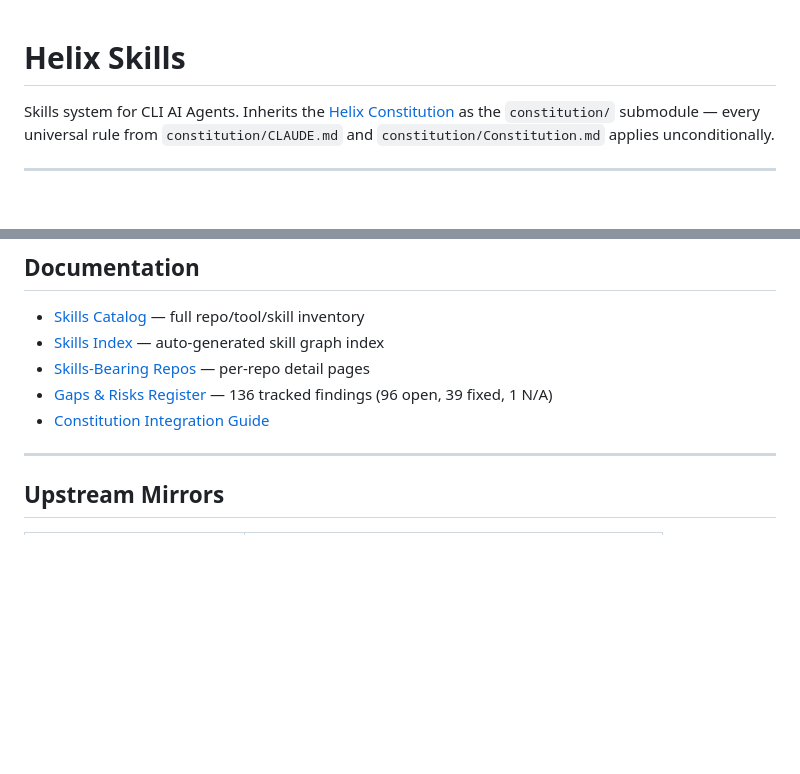
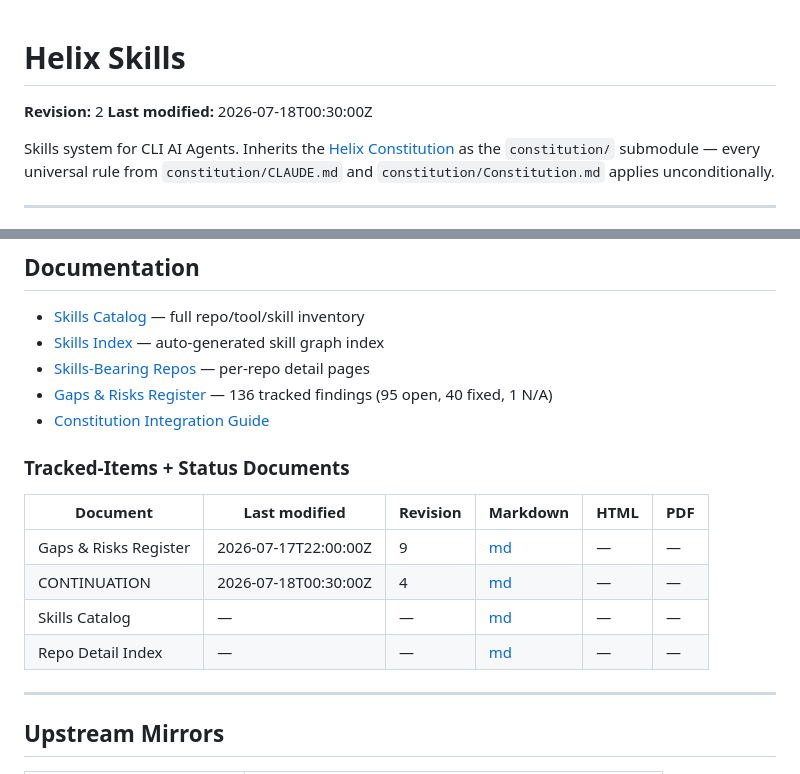
Before and after one commit to HelixDevelopment/helix_skills, a Markdown page: README.md, 2 parts joined by grey strips. Drawn GitHub-style; blank space fills up the shorter version.

```diff
--- a/README.md
+++ b/README.md
@@ -1,4 +1,7 @@
 # Helix Skills
+
+**Revision:** 2
+**Last modified:** 2026-07-18T00:30:00Z
 
 Skills system for CLI AI Agents. Inherits the
 [Helix Constitution](https://github.com/HelixDevelopment/HelixConstitution)
@@ -78,8 +81,17 @@ unconditionally.
 - [Skills Catalog](docs/repos/skills.md) — full repo/tool/skill inventory
 - [Skills Index](docs/skills/INDEX.md) — auto-generated skill graph index
 - [Skills-Bearing Repos](docs/repos/skills/README.md) — per-repo detail pages
-- [Gaps & Risks Register](docs/research/mvp/Agent_AI_Skill_Tree_Development/GAPS_AND_RISKS_REGISTER.md) — 136 tracked findings (96 open, 39 fixed, 1 N/A)
+- [Gaps & Risks Register](docs/research/mvp/Agent_AI_Skill_Tree_Development/GAPS_AND_RISKS_REGISTER.md) — 136 tracked findings (95 open, 40 fixed, 1 N/A)
 - [Constitution Integration Guide](docs/guides/HELIX_SKILLS_CONSTITUTION.md)
+
+### Tracked-Items + Status Documents
+
+| Document | Last modified | Revision | Markdown | HTML | PDF |
+|---|---|---|---|---|---|
+| Gaps & Risks Register | 2026-07-17T22:00:00Z | 9 | [md](docs/research/mvp/Agent_AI_Skill_Tree_Development/GAPS_AND_RISKS_REGISTER.md) | — | — |
+| CONTINUATION | 2026-07-18T00:30:00Z | 4 | [md](CONTINUATION.md) | — | — |
+| Skills Catalog | — | — | [md](docs/skills/README.md) | — | — |
+| Repo Detail Index | — | — | [md](docs/repos/skills/README.md) | — | — |
 
 ---
 
```
Also changed, not shown: CONTINUATION.md (+9 -7 lines), 1 other file.
